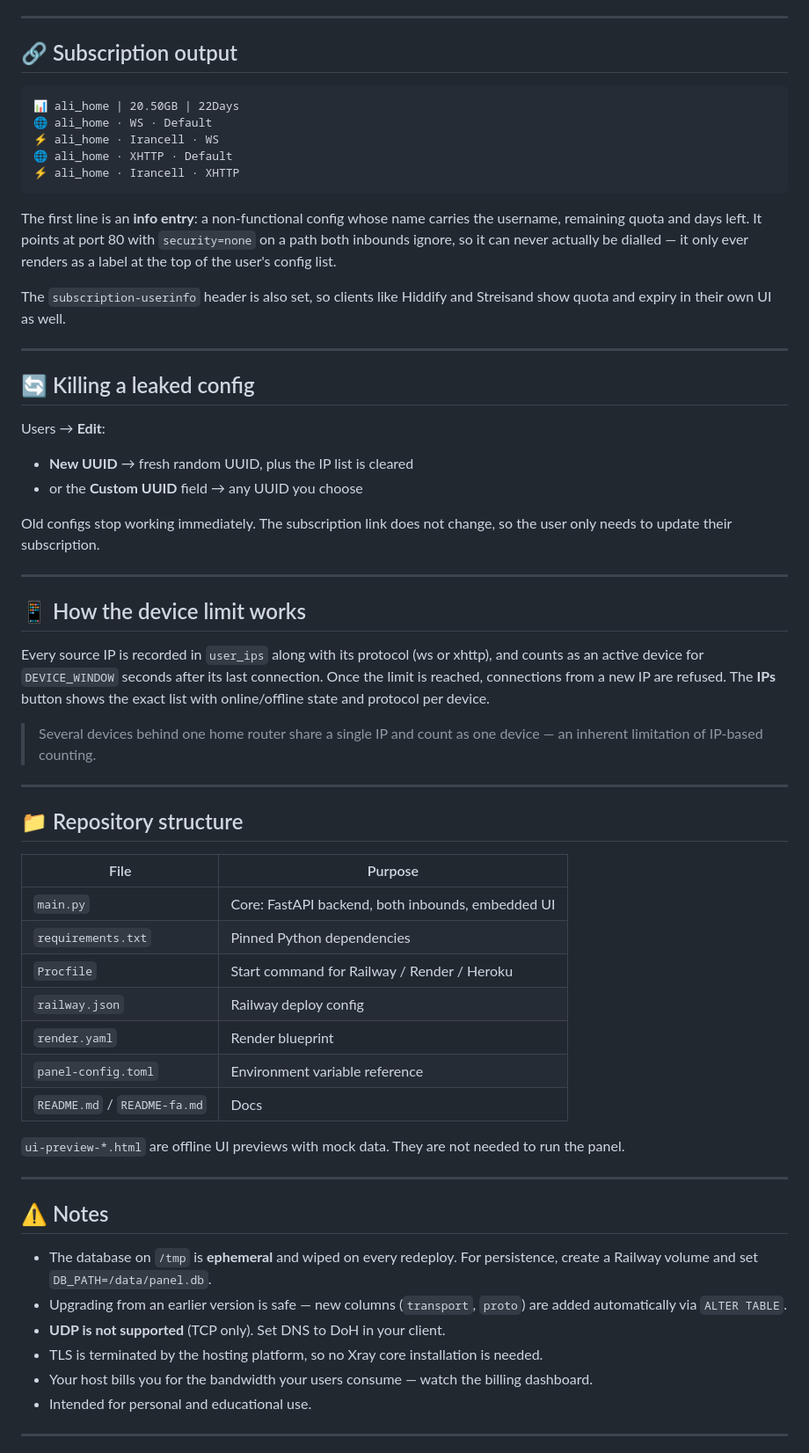
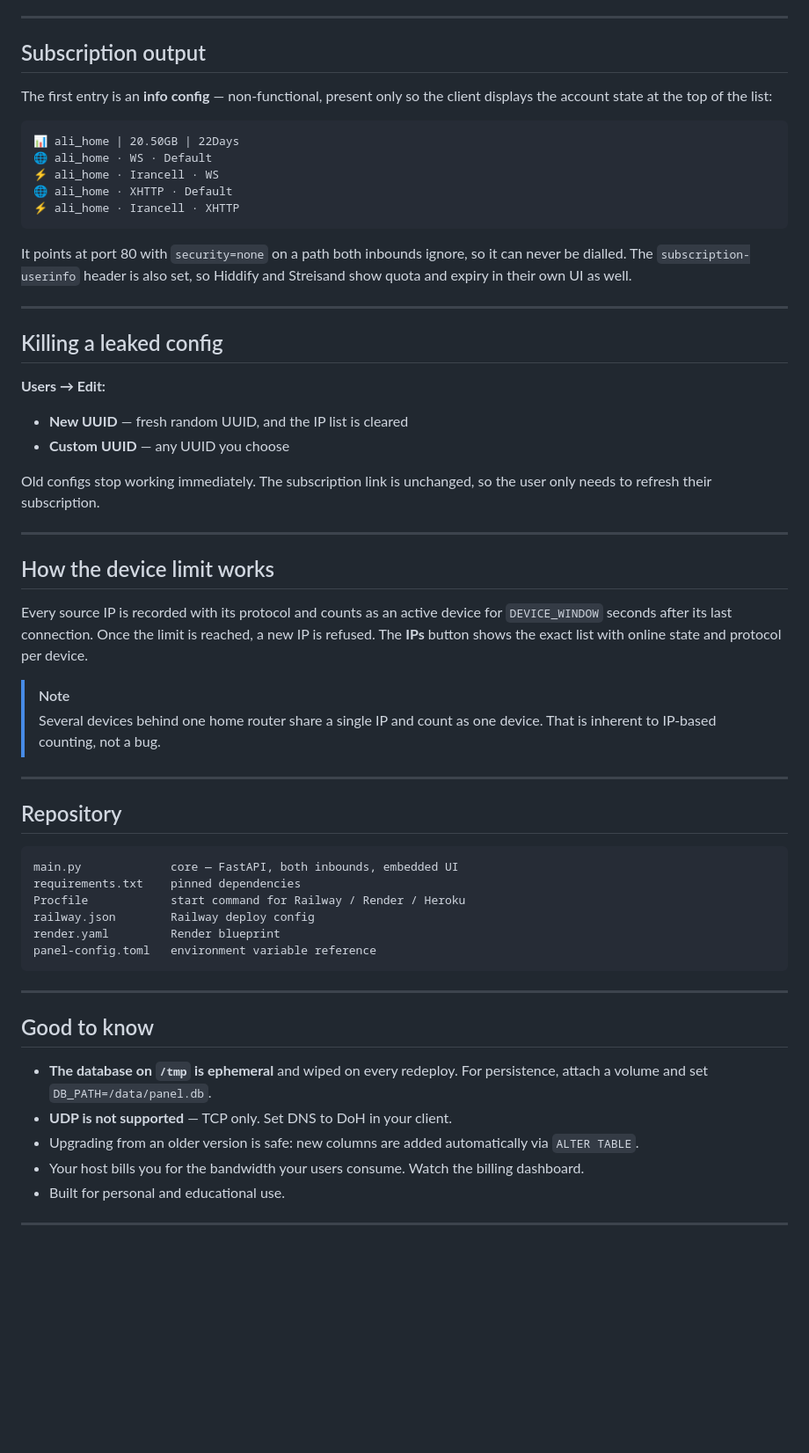
Before and after one commit to BeeEhsas/IranXPanel, a Markdown page: README.md, the part around one of its changes. Shown at 88% size. Rendered like a GitHub page; blank space fills up the shorter version.

````diff
--- a/README.md
+++ b/README.md
@@ -112,7 +209,10 @@ connection address becomes the Clean IP while `sni` and `host` stay on your real
 
 ---
 
-## 🔗 Subscription output
+## Subscription output
+
+The first entry is an **info config** — non-functional, present only so the client
+displays the account state at the top of the list:
 
 ```
 📊 ali_home | 20.50GB | 22Days
@@ -122,66 +222,58 @@ connection address becomes the Clean IP while `sni` and `host` stay on your real
 ⚡ ali_home · Irancell · XHTTP
 ```
 
-The first line is an **info entry**: a non-functional config whose name carries the
-username, remaining quota and days left. It points at port 80 with `security=none` on a
-path both inbounds ignore, so it can never actually be dialled — it only ever renders as a
-label at the top of the user's config list.
-
-The `subscription-userinfo` header is also set, so clients like Hiddify and Streisand show
+It points at port 80 with `security=none` on a path both inbounds ignore, so it can never
+be dialled. The `subscription-userinfo` header is also set, so Hiddify and Streisand show
 quota and expiry in their own UI as well.
 
 ---
 
-## 🔄 Killing a leaked config
+## Killing a leaked config
 
-Users → **Edit**:
+**Users → Edit:**
 
-- **New UUID** → fresh random UUID, plus the IP list is cleared
-- or the **Custom UUID** field → any UUID you choose
+- **New UUID** — fresh random UUID, and the IP list is cleared
+- **Custom UUID** — any UUID you choose
 
-Old configs stop working immediately. The subscription link does not change, so the user
-only needs to update their subscription.
+Old configs stop working immediately. The subscription link is unchanged, so the user only
+needs to refresh their subscription.
 
 ---
 
-## 📱 How the device limit works
+## How the device limit works
 
-Every source IP is recorded in `user_ips` along with its protocol (ws or xhttp), and counts
-as an active device for `DEVICE_WINDOW` seconds after its last connection. Once the limit is
-reached, connections from a new IP are refused. The **IPs** button shows the exact list with
-online/offline state and protocol per device.
+Every source IP is recorded with its protocol and counts as an active device for
+`DEVICE_WINDOW` seconds after its last connection. Once the limit is reached, a new IP is
+refused. The **IPs** button shows the exact list with online state and protocol per device.
 
-> Several devices behind one home router share a single IP and count as one device — an
-> inherent limitation of IP-based counting.
+> [!NOTE]
+> Several devices behind one home router share a single IP and count as one device. That
+> is inherent to IP-based counting, not a bug.
 
 ---
 
-## 📁 Repository structure
+## Repository
 
-| File | Purpose |
-|---|---|
-| `main.py` | Core: FastAPI backend, both inbounds, embedded UI |
-| `requirements.txt` | Pinned Python dependencies |
-| `Procfile` | Start command for Railway / Render / Heroku |
-| `railway.json` | Railway deploy config |
-| `render.yaml` | Render blueprint |
-| `panel-config.toml` | Environment variable reference |
-| `README.md` / `README-fa.md` | Docs |
-
-`ui-preview-*.html` are offline UI previews with mock data. They are not needed to run the panel.
+```
+main.py             core — FastAPI, both inbounds, embedded UI
+requirements.txt    pinned dependencies
+Procfile            start command for Railway / Render / Heroku
+railway.json        Railway deploy config
+render.yaml         Render blueprint
+panel-config.toml   environment variable reference
+```
 
 ---
 
-## ⚠️ Notes
+## Good to know
 
-- The database on `/tmp` is **ephemeral** and wiped on every redeploy. For persistence,
-  create a Railway volume and set `DB_PATH=/data/panel.db`.
-- Upgrading from an earlier version is safe — new columns (`transport`, `proto`) are added
-  automatically via `ALTER TABLE`.
-- **UDP is not supported** (TCP only). Set DNS to DoH in your client.
-- TLS is terminated by the hosting platform, so no Xray core installation is needed.
-- Your host bills you for the bandwidth your users consume — watch the billing dashboard.
-- Intended for personal and educational use.
+- **The database on `/tmp` is ephemeral** and wiped on every redeploy. For persistence,
+  attach a volume and set `DB_PATH=/data/panel.db`.
+- **UDP is not supported** — TCP only. Set DNS to DoH in your client.
+- Upgrading from an older version is safe: new columns are added automatically via
+  `ALTER TABLE`.
+- Your host bills you for the bandwidth your users consume. Watch the billing dashboard.
+- Built for personal and educational use.
 
 ---
 
````
Also changed, not shown: other parts of README.md (+166 -67 lines), README-fa.md (+195 -122 lines).
